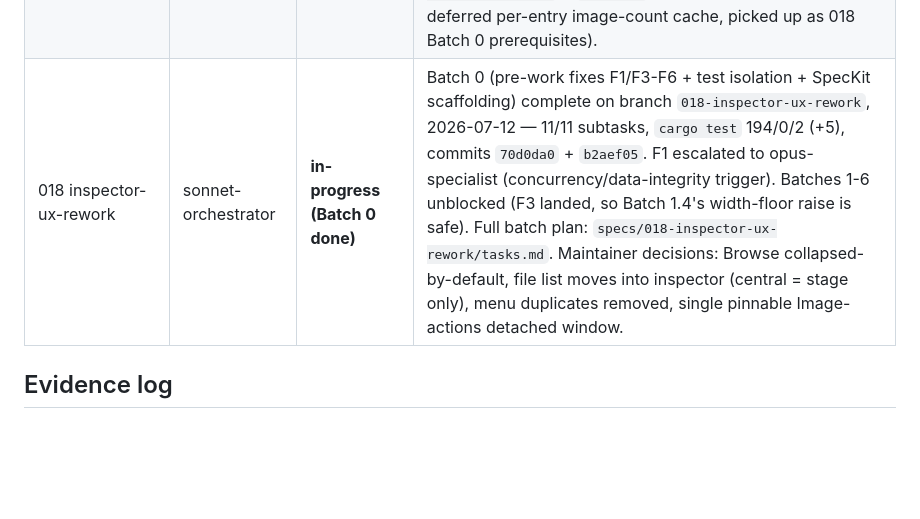
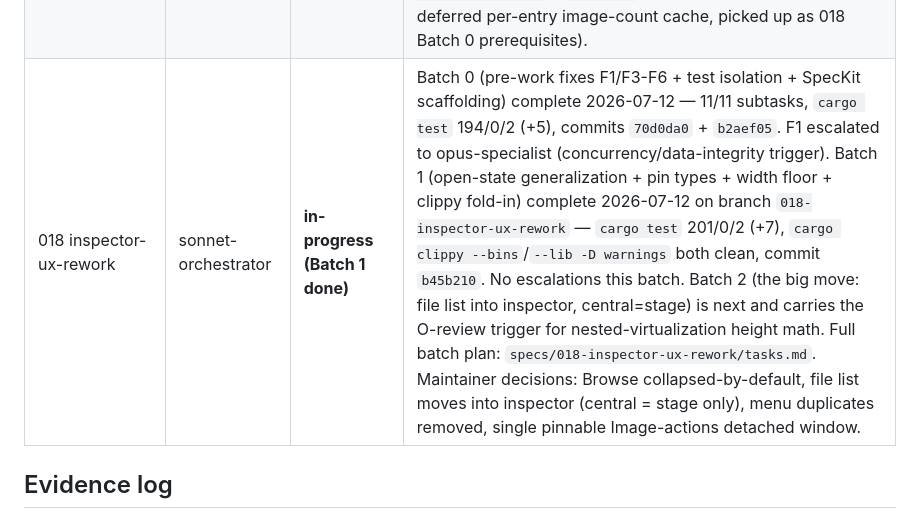
Before and after one commit to kairin/rust-feh, a Markdown page: .agents/BOARD.md, the part around the change. GitHub-like rendering; blank space fills up the shorter version.

```diff
--- a/.agents/BOARD.md
+++ b/.agents/BOARD.md
@@ -12,7 +12,7 @@ Status: todo | in-progress | blocked | done | verified
 | C-1 / C-2 briefs | lead | **done** | C-1 caption: specified as 015 then **deferred** (maintainer 2026-07-05). C-2 image-tools: brief ready, not yet specified. |
 | 016 viewer round-trip & staged actions | sonnet-orchestrator + lead | **done** | 26/26 orchestrator tasks + T027 (PASS, zero HIGH/MED) + T028; 186 tests (+64); 3 short manual GUI checks listed in validation-results.md; PR #151 merged to main (2da6097). |
 | 017 lazy-folder-scanning | sonnet-orchestrator + lead | **shipped, unmerged** | 6 commits on branch `017-lazy-folder-scanning` (tip `8689292`), never merged to `main` — branch `018-inspector-ux-rework` builds directly on top of it. Retro-specified 2026-07-12 under 018 Batch 0: `specs/017-lazy-folder-scanning/spec.md` + `tasks.md` (handback lists F1-F6 + deferred per-entry image-count cache, picked up as 018 Batch 0 prerequisites). |
-| 018 inspector-ux-rework | sonnet-orchestrator | **in-progress (Batch 0 done)** | Batch 0 (pre-work fixes F1/F3-F6 + test isolation + SpecKit scaffolding) complete on branch `018-inspector-ux-rework`, 2026-07-12 — 11/11 subtasks, `cargo test` 194/0/2 (+5), commits `70d0da0` + `b2aef05`. F1 escalated to opus-specialist (concurrency/data-integrity trigger). Batches 1-6 unblocked (F3 landed, so Batch 1.4's width-floor raise is safe). Full batch plan: `specs/018-inspector-ux-rework/tasks.md`. Maintainer decisions: Browse collapsed-by-default, file list moves into inspector (central = stage only), menu duplicates removed, single pinnable Image-actions detached window. |
+| 018 inspector-ux-rework | sonnet-orchestrator | **in-progress (Batch 1 done)** | Batch 0 (pre-work fixes F1/F3-F6 + test isolation + SpecKit scaffolding) complete 2026-07-12 — 11/11 subtasks, `cargo test` 194/0/2 (+5), commits `70d0da0` + `b2aef05`. F1 escalated to opus-specialist (concurrency/data-integrity trigger). Batch 1 (open-state generalization + pin types + width floor + clippy fold-in) complete 2026-07-12 on branch `018-inspector-ux-rework` — `cargo test` 201/0/2 (+7), `cargo clippy --bins`/`--lib -D warnings` both clean, commit `b45b210`. No escalations this batch. Batch 2 (the big move: file list into inspector, central=stage) is next and carries the O-review trigger for nested-virtualization height math. Full batch plan: `specs/018-inspector-ux-rework/tasks.md`. Maintainer decisions: Browse collapsed-by-default, file list moves into inspector (central = stage only), menu duplicates removed, single pinnable Image-actions detached window. |
 
 ## Evidence log
 - 2026-07-05: Branch audit — feat/window-viewer-stability-validation tree-identical to main
```
Also changed, not shown: specs/018-inspector-ux-rework/tasks.md (+8 -4 lines).
